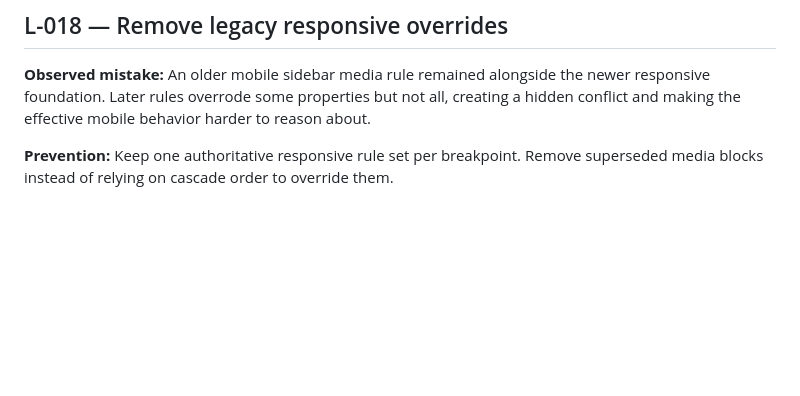
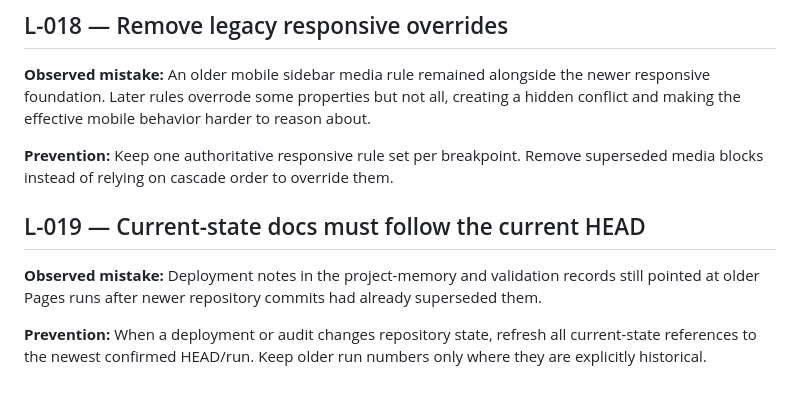
Before and after one commit to rudra-khandelwal/hydra, a Markdown page: research/LESSONS.md, the part around the change. GitHub-like rendering; blank space fills up the shorter version.

Commit message:
docs: record current-state documentation lesson

```diff
--- a/research/LESSONS.md
+++ b/research/LESSONS.md
@@ -123,3 +123,10 @@ Add a new lesson whenever a recurring mistake, ambiguity, or tooling failure tea
 **Observed mistake:** An older mobile sidebar media rule remained alongside the newer responsive foundation. Later rules overrode some properties but not all, creating a hidden conflict and making the effective mobile behavior harder to reason about.
 
 **Prevention:** Keep one authoritative responsive rule set per breakpoint. Remove superseded media blocks instead of relying on cascade order to override them.
+
+
+## L-019 — Current-state docs must follow the current HEAD
+
+**Observed mistake:** Deployment notes in the project-memory and validation records still pointed at older Pages runs after newer repository commits had already superseded them.
+
+**Prevention:** When a deployment or audit changes repository state, refresh all current-state references to the newest confirmed HEAD/run. Keep older run numbers only where they are explicitly historical.
```
